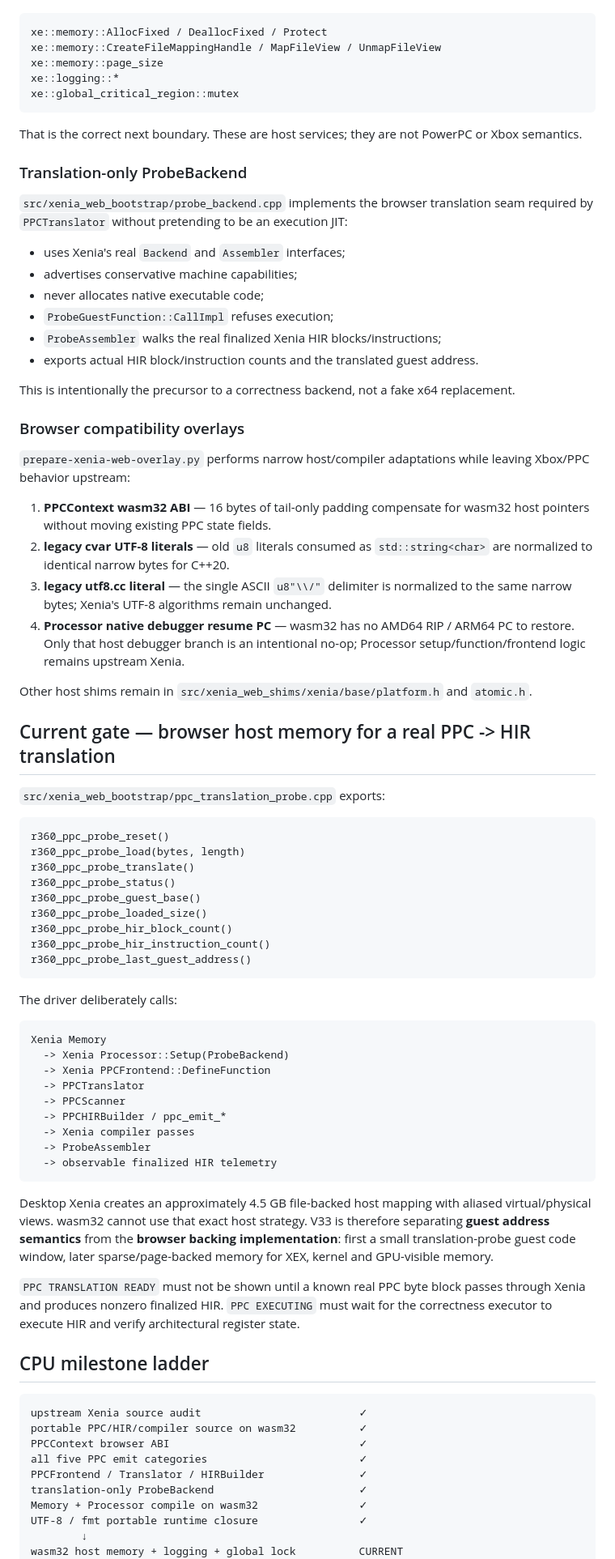
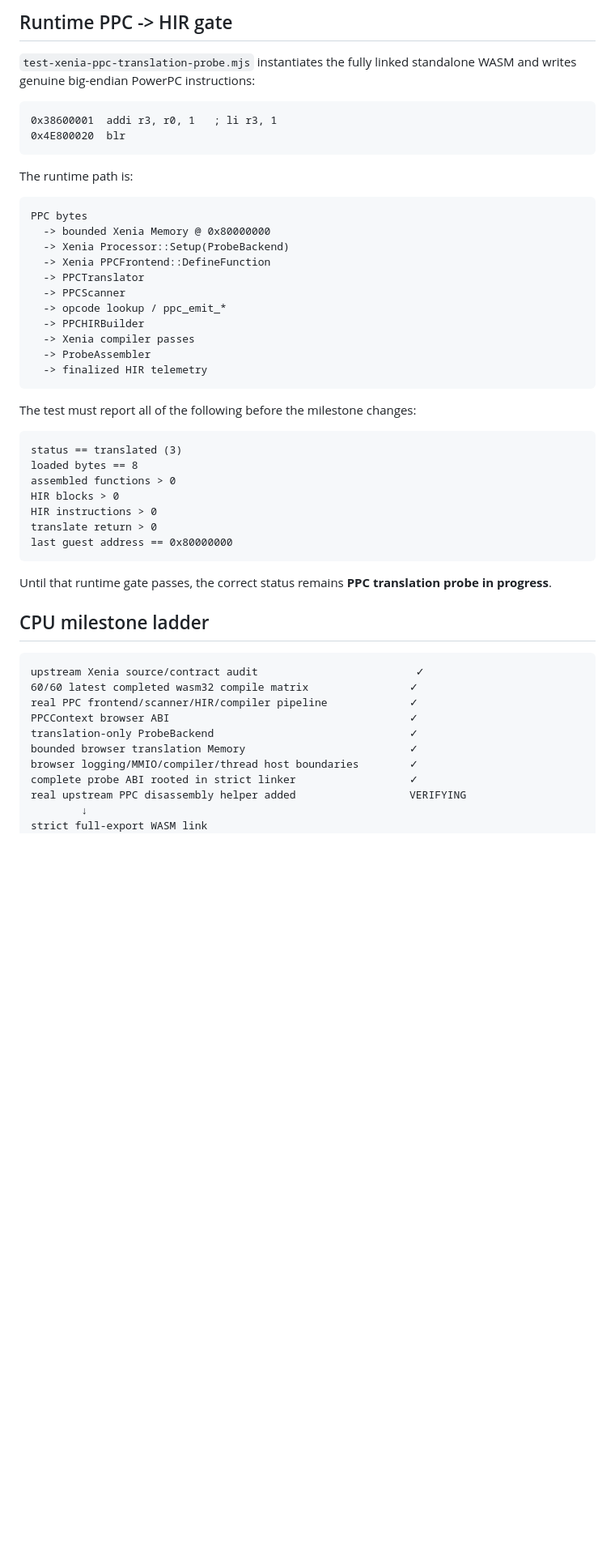
Before and after one commit to matthewcodergamer/Render360, a Markdown page: README.md, the part around one of its changes. Shown at 81% size. Rendered like a GitHub page; blank space fills up the shorter version.

Commit message:
Document 60 of 60 live Xenia CPU bootstrap boundary

````diff
--- a/README.md
+++ b/README.md
@@ -76,83 +102,54 @@ The latest verified strict-link boundary after UTF-8/fmt closure is Xenia's **ho
+## Runtime PPC -> HIR gate
+
+`test-xenia-ppc-translation-probe.mjs` instantiates the fully linked standalone WASM and writes genuine big-endian PowerPC instructions:
 
 ```text
-xe::memory::AllocFixed / DeallocFixed / Protect
-xe::memory::CreateFileMappingHandle / MapFileView / UnmapFileView
-xe::memory::page_size
-xe::logging::*
-xe::global_critical_region::mutex
+0x38600001  addi r3, r0, 1   ; li r3, 1
+0x4E800020  blr
 ```
 
-That is the correct next boundary. These are host services; they are not PowerPC or Xbox semantics.
-
-### Translation-only ProbeBackend
-
-`src/xenia_web_bootstrap/probe_backend.cpp` implements the browser translation seam required by `PPCTranslator` without pretending to be an execution JIT:
-
-- uses Xenia's real `Backend` and `Assembler` interfaces;
-- advertises conservative machine capabilities;
-- never allocates native executable code;
-- `ProbeGuestFunction::CallImpl` refuses execution;
-- `ProbeAssembler` walks the real finalized Xenia HIR blocks/instructions;
-- exports actual HIR block/instruction counts and the translated guest address.
-
-This is intentionally the precursor to a correctness backend, not a fake x64 replacement.
-
-### Browser compatibility overlays
-
-`prepare-xenia-web-overlay.py` performs narrow host/compiler adaptations while leaving Xbox/PPC behavior upstream:
-
-1. **PPCContext wasm32 ABI** — 16 bytes of tail-only padding compensate for wasm32 host pointers without moving existing PPC state fields.
-2. **legacy cvar UTF-8 literals** — old `u8` literals consumed as `std::string<char>` are normalized to identical narrow bytes for C++20.
-3. **legacy utf8.cc literal** — the single ASCII `u8"\\/"` delimiter is normalized to the same narrow bytes; Xenia's UTF-8 algorithms remain unchanged.
-4. **Processor native debugger resume PC** — wasm32 has no AMD64 RIP / ARM64 PC to restore. Only that host debugger branch is an intentional no-op; Processor setup/function/frontend logic remains upstream Xenia.
-
-Other host shims remain in `src/xenia_web_shims/xenia/base/platform.h` and `atomic.h`.
-
-## Current gate — browser host memory for a real PPC -> HIR translation
-
-`src/xenia_web_bootstrap/ppc_translation_probe.cpp` exports:
+The runtime path is:
 
 ```text
-r360_ppc_probe_reset()
-r360_ppc_probe_load(bytes, length)
-r360_ppc_probe_translate()
-r360_ppc_probe_status()
-r360_ppc_probe_guest_base()
-r360_ppc_probe_loaded_size()
-r360_ppc_probe_hir_block_count()
-r360_ppc_probe_hir_instruction_count()
-r360_ppc_probe_last_guest_address()
-```
-
-The driver deliberately calls:
-
-```text
-Xenia Memory
+PPC bytes
+  -> bounded Xenia Memory @ 0x80000000
   -> Xenia Processor::Setup(ProbeBackend)
   -> Xenia PPCFrontend::DefineFunction
   -> PPCTranslator
   -> PPCScanner
-  -> PPCHIRBuilder / ppc_emit_*
+  -> opcode lookup / ppc_emit_*
+  -> PPCHIRBuilder
   -> Xenia compiler passes
   -> ProbeAssembler
-  -> observable finalized HIR telemetry
+  -> finalized HIR telemetry
 ```
 
-Desktop Xenia creates an approximately 4.5 GB file-backed host mapping with aliased virtual/physical views. wasm32 cannot use that exact host strategy. V33 is therefore separating **guest address semantics** from the **browser backing implementation**: first a small translation-probe guest code window, later sparse/page-backed memory for XEX, kernel and GPU-visible memory.
+The test must report all of the following before the milestone changes:
 
-`PPC TRANSLATION READY` must not be shown until a known real PPC byte block passes through Xenia and produces nonzero finalized HIR. `PPC EXECUTING` must wait for the correctness executor to execute HIR and verify architectural register state.
+```text
+status == translated (3)
+loaded bytes == 8
+assembled functions > 0
+HIR blocks > 0
+HIR instructions > 0
+translate return > 0
+last guest address == 0x80000000
+```
+
+Until that runtime gate passes, the correct status remains **PPC translation probe in progress**.
 
 ## CPU milestone ladder
 
 ```text
-upstream Xenia source audit                         ✓
-portable PPC/HIR/compiler source on wasm32          ✓
-PPCContext browser ABI                              ✓
-all five PPC emit categories                        ✓
-PPCFrontend / Translator / HIRBuilder               ✓
-translation-only ProbeBackend                       ✓
-Memory + Processor compile on wasm32                ✓
-UTF-8 / fmt portable runtime closure                ✓
+upstream Xenia source/contract audit                         ✓
+60/60 latest completed wasm32 compile matrix                ✓
+real PPC frontend/scanner/HIR/compiler pipeline             ✓
+PPCContext browser ABI                                      ✓
+translation-only ProbeBackend                               ✓
+bounded browser translation Memory                          ✓
+browser logging/MMIO/compiler/thread host boundaries        ✓
+complete probe ABI rooted in strict linker                  ✓
+real upstream PPC disassembly helper added                  VERIFYING
         ↓
-wasm32 host memory + logging + global lock          CURRENT
+strict full-export WASM link
         ↓
````
Also changed, not shown: other parts of README.md (+77 -45 lines).
